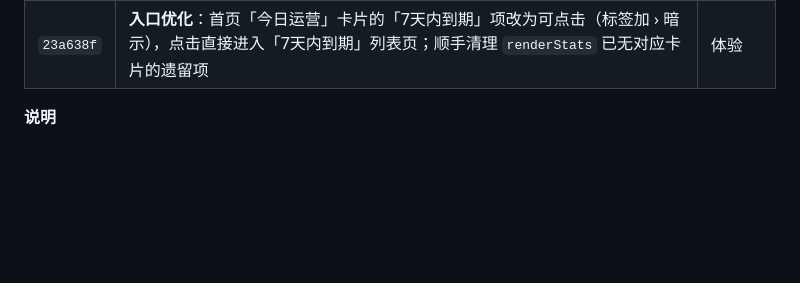
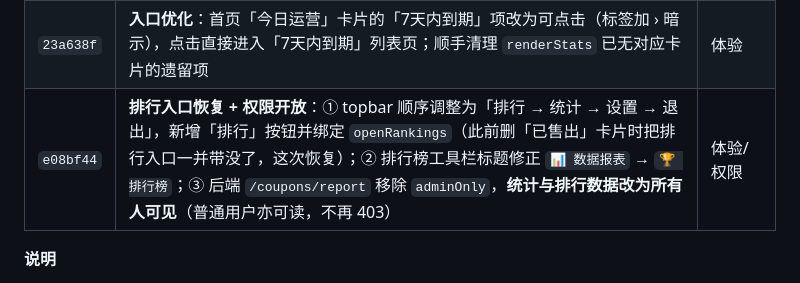
Before and after one commit to bin336/coupon-stock, a Markdown page: 待部署记录.md, the part around the change. GitHub-like rendering; blank space fills up the shorter version.

```diff
--- a/待部署记录.md
+++ b/待部署记录.md
@@ -26,6 +26,7 @@
 | `4af9a3b` | **口径修正**：可售券成本由"逐张累加 cost（不乘张数）"改为 `cost × quantity`（与库存总值一致）；现在录入"成本"应填**单张成本**，首页"潜在收益 = 面值总额 − 成本"随之更真实 | Bugfix |
 | `2582d1f` | **首页精简 + 统计页增强**：① 首页移除「已售出」「7天内到期」两张卡片，stats 区仅留「可售」「已售·待结算」；② topbar 设置左边新增「统计」入口（原结算页内重复报表入口移除）；③ 统计页顶部新增「数据概览」区（可售券/库存总值/潜在收益/已售累计/待结算金额/7天内到期/已过期未售/今日录入/今日售出/今日结算额），7天内到期与待结算可点进对应列表，下方保留按所有人已售明细报表 | 体验 |
 | `23a638f` | **入口优化**：首页「今日运营」卡片的「7天内到期」项改为可点击（标签加 › 暗示），点击直接进入「7天内到期」列表页；顺手清理 `renderStats` 已无对应卡片的遗留项 | 体验 |
+| `e08bf44` | **排行入口恢复 + 权限开放**：① topbar 顺序调整为「排行 → 统计 → 设置 → 退出」，新增「排行」按钮并绑定 `openRankings`（此前删「已售出」卡片时把排行入口一并带没了，这次恢复）；② 排行榜工具栏标题修正 `📊 数据报表` → `🏆 排行榜`；③ 后端 `/coupons/report` 移除 `adminOnly`，**统计与排行数据改为所有人可见**（普通用户亦可读，不再 403） | 体验/权限 |
 
 **说明**
 - **gzip 压缩**：所有 >1KB 的响应自动压缩，手机经 Tailscale 慢链路打开明显更快、流量更省。
```
Also changed, not shown: 使用文档.md (+5 -3 lines).
